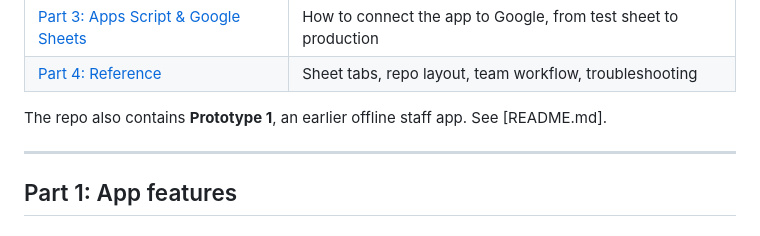
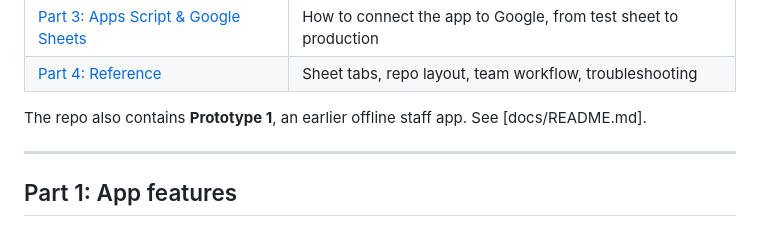
Before and after one commit to vcoder302026/T4G-Sem12627-MINDS-APP, a Markdown page: volunteer-app/README.md, the part around the change. Drawn GitHub-style.

```diff
--- a/volunteer-app/README.md
+++ b/volunteer-app/README.md
@@ -15,7 +15,7 @@ Google Apps Script and a real Google Sheet is the next stage (see
 | [Part 4: Reference](#part-4-reference) | Sheet tabs, repo layout, team workflow, troubleshooting |
 
 The repo also contains **Prototype 1**, an earlier offline staff app. See
-[README.md].
+[docs/README.md].
 
 ---
 
```
